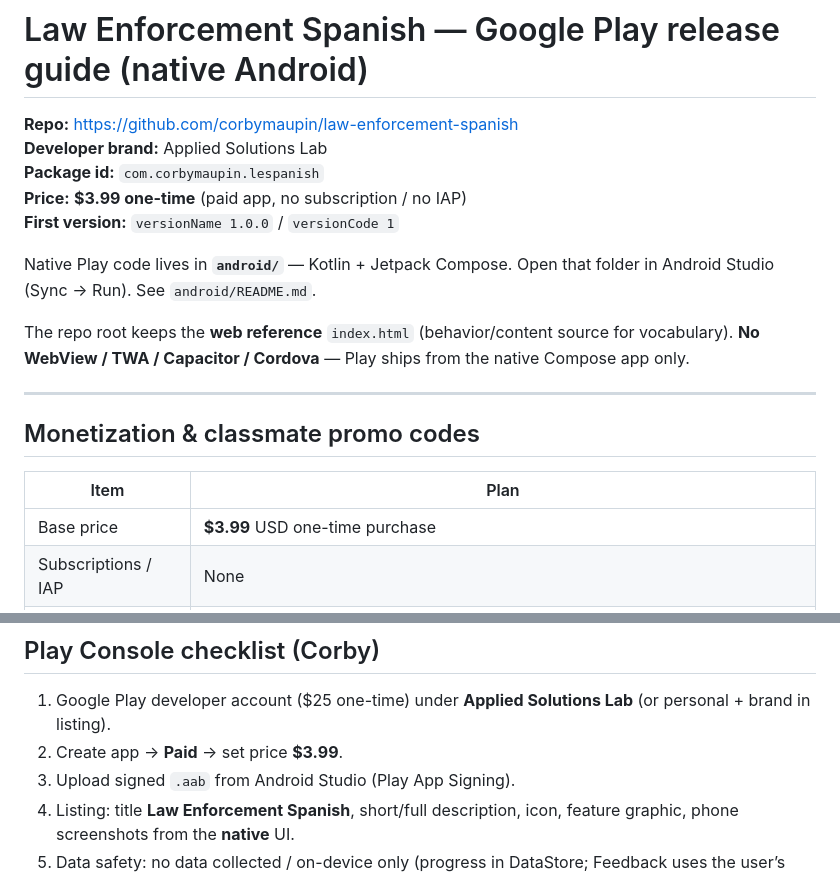
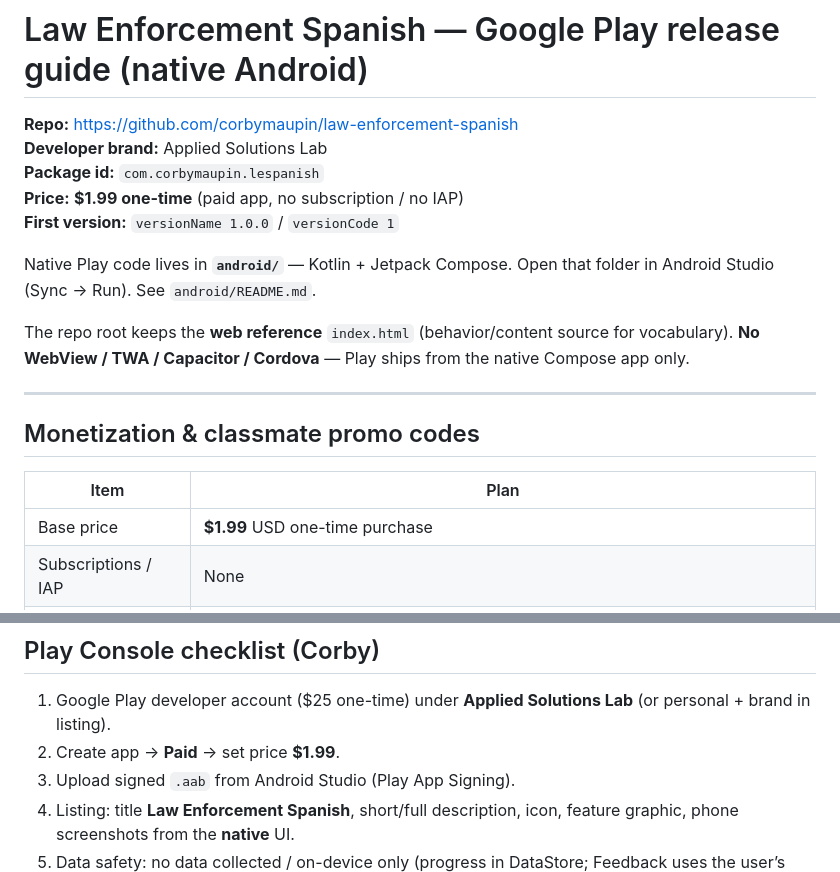
Before and after one commit to corbymaupin/law-enforcement-spanish, a Markdown page: PLAY_RELEASE.md, 2 parts joined by grey strips. Rendered like a GitHub page.

Commit message:
Lock Play launch price at $1.99 (Corby)
Update paid-app docs from $3.99 to $1.99 one-time; keep classmate promo code guidance.

```diff
--- a/PLAY_RELEASE.md
+++ b/PLAY_RELEASE.md
@@ -3,7 +3,7 @@
 **Repo:** https://github.com/corbymaupin/law-enforcement-spanish
 **Developer brand:** Applied Solutions Lab
 **Package id:** `com.corbymaupin.lespanish`
-**Price:** **$3.99 one-time** (paid app, no subscription / no IAP)
+**Price:** **$1.99 one-time** (paid app, no subscription / no IAP)
 **First version:** `versionName 1.0.0` / `versionCode 1`
 
 Native Play code lives in **`android/`** — Kotlin + Jetpack Compose. Open that folder in Android Studio (Sync → Run). See `android/README.md`.
@@ -16,7 +16,7 @@ The repo root keeps the **web reference** `index.html` (behavior/content source
 
 | Item | Plan |
 |---|---|
-| Base price | **$3.99** USD one-time purchase |
+| Base price | **$1.99** USD one-time purchase |
 | Subscriptions / IAP | None |
 | Classmate / promo access | **Play Console promo codes** (one-time codes for the paid app) — generate under Monetize → Promo codes; share privately with classmates. Codes redeem in Play Store; they do **not** live in the APK. |
 | Free trial | Optional via Play Console if desired later; not required for 1.0.0 |
@@ -43,7 +43,7 @@ The repo root keeps the **web reference** `index.html` (behavior/content source
 ## Play Console checklist (Corby)
 
 1. Google Play developer account ($25 one-time) under **Applied Solutions Lab** (or personal + brand in listing).
-2. Create app → **Paid** → set price **$3.99**.
+2. Create app → **Paid** → set price **$1.99**.
 3. Upload signed `.aab` from Android Studio (Play App Signing).
 4. Listing: title **Law Enforcement Spanish**, short/full description, icon, feature graphic, phone screenshots from the **native** UI.
 5. Data safety: no data collected / on-device only (progress in DataStore; Feedback uses the user’s email app).
```
